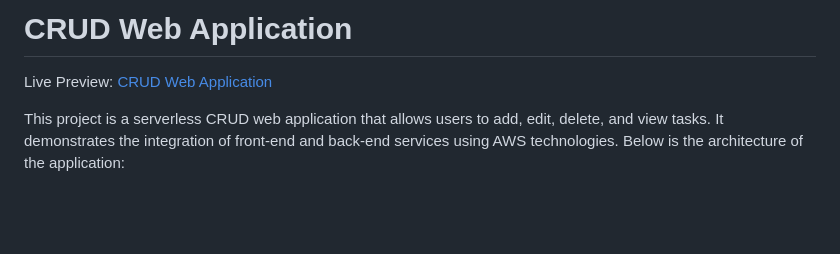
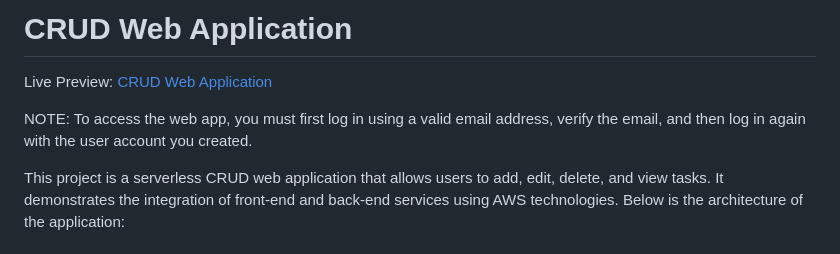
Before and after one commit to orvencasido/aws-crud-task-tracking, a Markdown page: README.md, the part around the change. GitHub-like rendering; blank space fills up the shorter version.

```diff
--- a/README.md
+++ b/README.md
@@ -1,5 +1,7 @@
 # CRUD Web Application
 Live Preview: <a href="https://d26chwpjybvo1s.cloudfront.net/">CRUD Web Application</a>
+
+NOTE: To access the web app, you must first log in using a valid email address, verify the email, and then log in again with the user account you created.
 
 This project is a serverless CRUD web application that allows users to add, edit, delete, and view tasks. It demonstrates the integration of front-end and back-end services using AWS technologies. Below is the architecture of the application:
 
```
